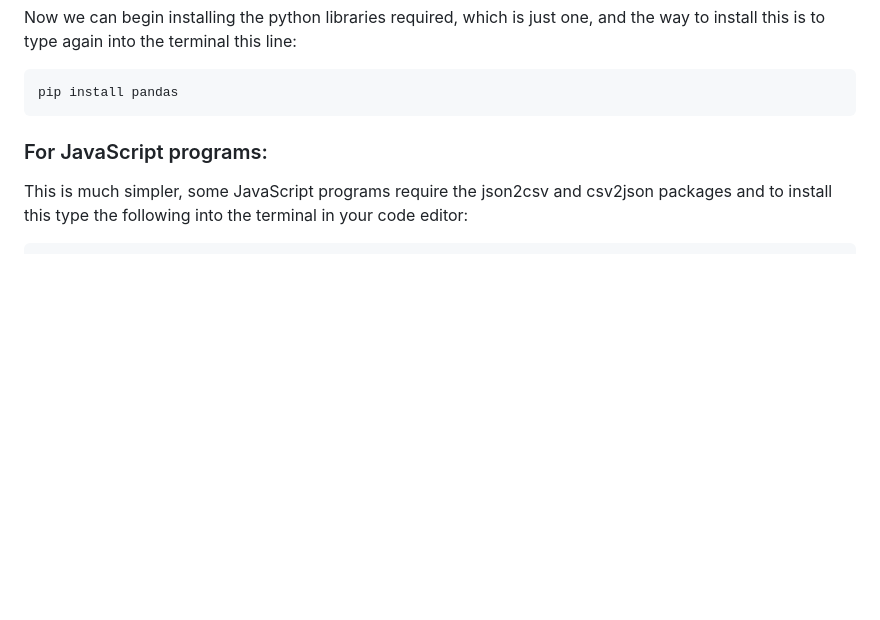
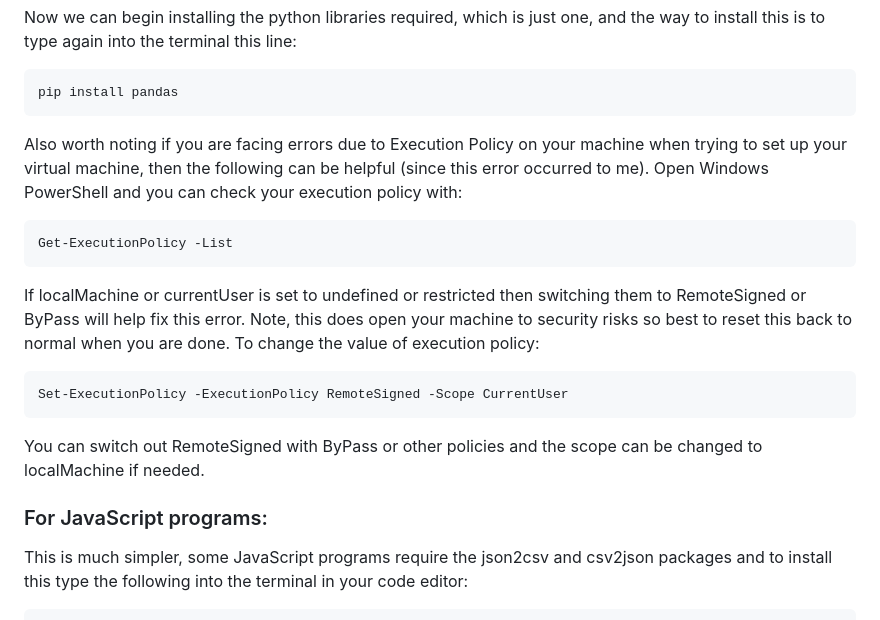
Before and after one commit to Biranavan-Sritharan/Machine-Learning-Disease-Predictor, a Markdown page: README.md, the part around the change. Drawn GitHub-style; blank space fills up the shorter version.

````diff
--- a/README.md
+++ b/README.md
@@ -36,6 +36,19 @@ Now we can begin installing the python libraries required, which is just one, an
 ```console
 pip install pandas
 ```
+Also worth noting if you are facing errors due to Execution Policy on your machine when trying to set up your virtual machine, then the following can be helpful (since this error occurred to me).
+Open Windows PowerShell and you can check your execution policy with:
+
+```console
+Get-ExecutionPolicy -List
+```
+
+If localMachine or currentUser is set to undefined or restricted then switching them to RemoteSigned or ByPass will help fix this error. Note, this does open your machine to security risks so best to reset this back to normal when you are done. To change the value of execution policy:
+
+```console
+Set-ExecutionPolicy -ExecutionPolicy RemoteSigned -Scope CurrentUser
+```
+You can switch out RemoteSigned with ByPass or other policies and the scope can be changed to localMachine if needed.
 
 ### For JavaScript programs:
 This is much simpler, some JavaScript programs require the json2csv and csv2json packages and to install this type the following into the terminal in your code editor:
````
